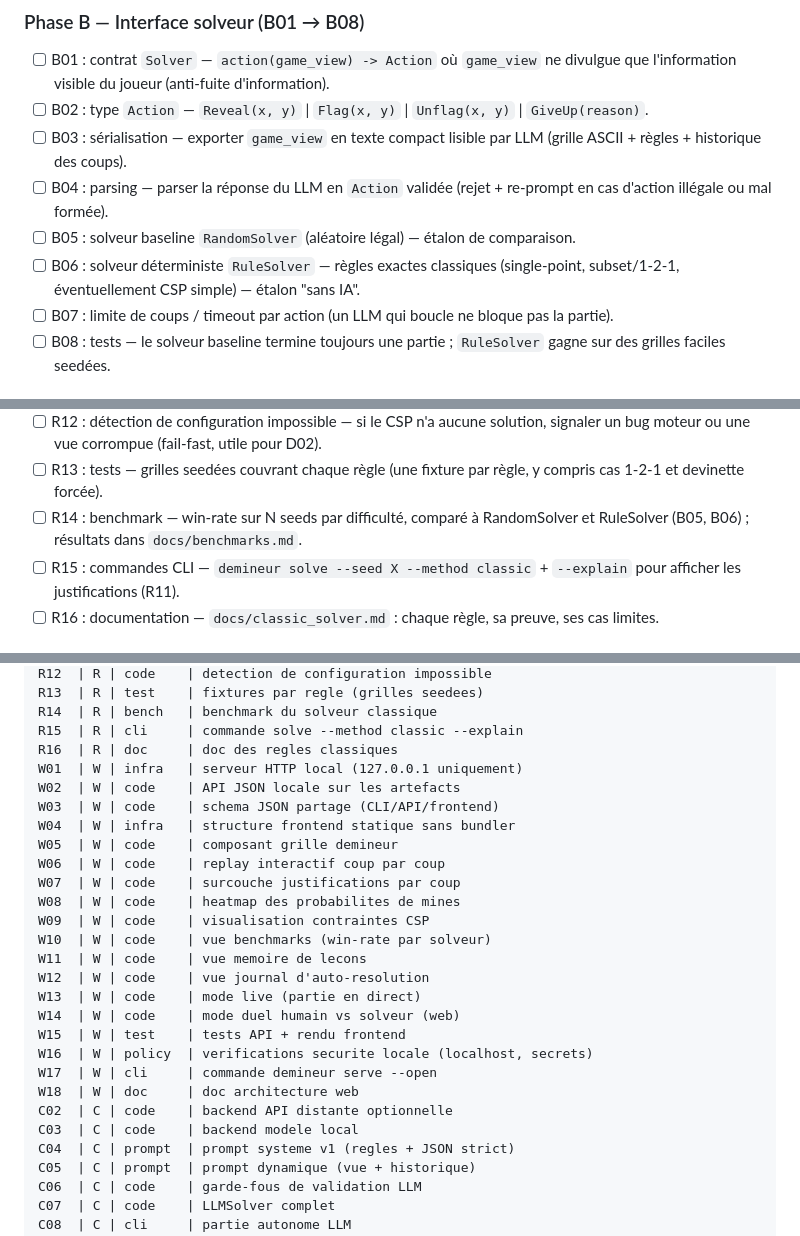
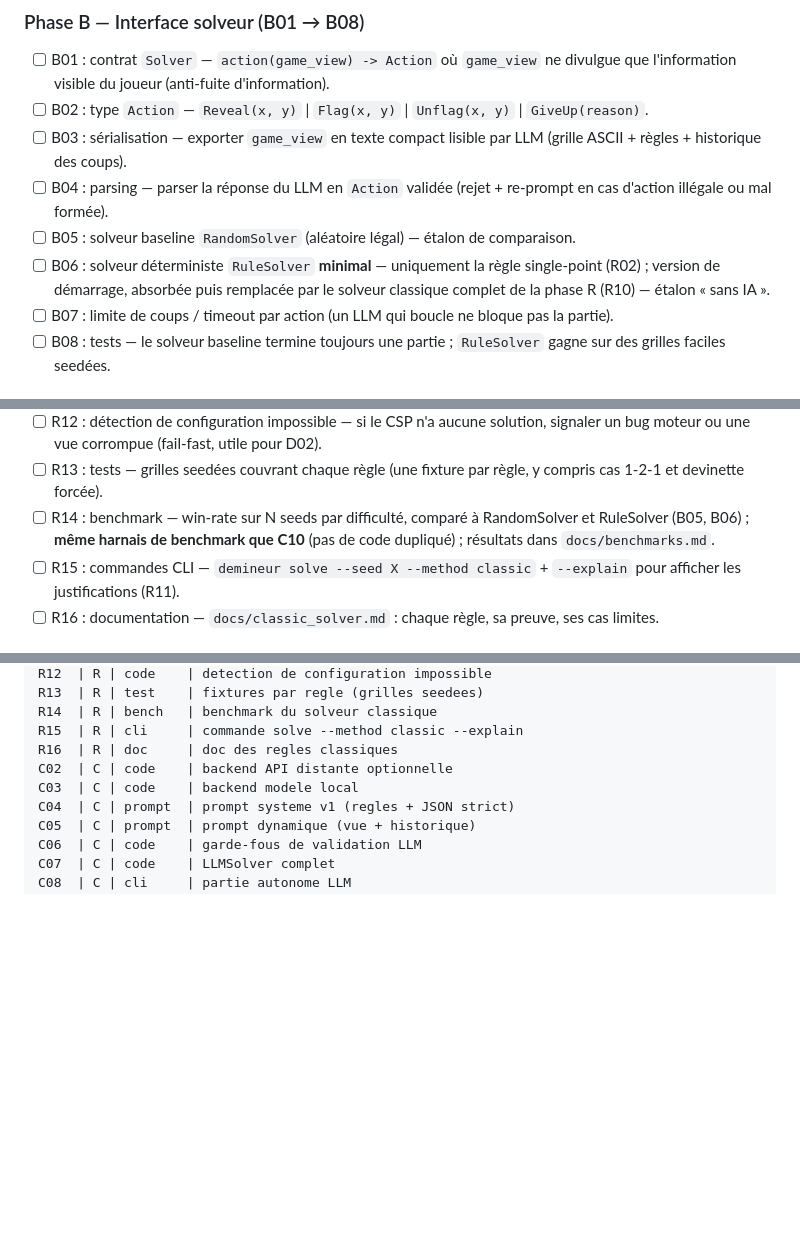
Before and after one commit to max-boop345/conquering_ai_enpc, a Markdown page: docs/PLAN.md, 3 parts joined by grey strips. Rendered like a GitHub page; blank space fills up the shorter version.

```diff
--- a/docs/PLAN.md
+++ b/docs/PLAN.md
@@ -50,7 +50,7 @@ Statut : `[ ]` à faire, `[~]` en cours, `[x]` fait, `[!]` bloqué.
 - [ ] B03 : sérialisation — exporter `game_view` en texte compact lisible par LLM (grille ASCII + règles + historique des coups).
 - [ ] B04 : parsing — parser la réponse du LLM en `Action` validée (rejet + re-prompt en cas d'action illégale ou mal formée).
 - [ ] B05 : solveur baseline `RandomSolver` (aléatoire légal) — étalon de comparaison.
-- [ ] B06 : solveur déterministe `RuleSolver` — règles exactes classiques (single-point, subset/1-2-1, éventuellement CSP simple) — étalon "sans IA".
+- [ ] B06 : solveur déterministe `RuleSolver` **minimal** — uniquement la règle single-point (R02) ; version de démarrage, absorbée puis remplacée par le solveur classique complet de la phase R (R10) — étalon « sans IA ».
 - [ ] B07 : limite de coups / timeout par action (un LLM qui boucle ne bloque pas la partie).
 - [ ] B08 : tests — le solveur baseline termine toujours une partie ; `RuleSolver` gagne sur des grilles faciles seedées.
 
@@ -73,7 +73,7 @@ que le LLM pourra consulter / réutiliser. Toutes les techniques sont détermini
 - [ ] R11 : explicabilité — chaque décision émet une justification textuelle courte (`"R03: subset → (2,3) sûr"`), réutilisable comme few-shot pour le LLM (C04).
 - [ ] R12 : détection de configuration impossible — si le CSP n'a aucune solution, signaler un bug moteur ou une vue corrompue (fail-fast, utile pour D02).
 - [ ] R13 : tests — grilles seedées couvrant chaque règle (une fixture par règle, y compris cas 1-2-1 et devinette forcée).
-- [ ] R14 : benchmark — win-rate sur N seeds par difficulté, comparé à RandomSolver et RuleSolver (B05, B06) ; résultats dans `docs/benchmarks.md`.
+- [ ] R14 : benchmark — win-rate sur N seeds par difficulté, comparé à RandomSolver et RuleSolver (B05, B06) ; **même harnais de benchmark que C10** (pas de code dupliqué) ; résultats dans `docs/benchmarks.md`.
 - [ ] R15 : commandes CLI — `demineur solve --seed X --method classic` + `--explain` pour afficher les justifications (R11).
 - [ ] R16 : documentation — `docs/classic_solver.md` : chaque règle, sa preuve, ses cas limites.
 
@@ -382,24 +388,6 @@ R13  | R | test    | fixtures par regle (grilles seedees)
 R14  | R | bench   | benchmark du solveur classique
 R15  | R | cli     | commande solve --method classic --explain
 R16  | R | doc     | doc des regles classiques
-W01  | W | infra   | serveur HTTP local (127.0.0.1 uniquement)
-W02  | W | code    | API JSON locale sur les artefacts
-W03  | W | code    | schema JSON partage (CLI/API/frontend)
-W04  | W | infra   | structure frontend statique sans bundler
-W05  | W | code    | composant grille demineur
-W06  | W | code    | replay interactif coup par coup
-W07  | W | code    | surcouche justifications par coup
-W08  | W | code    | heatmap des probabilites de mines
-W09  | W | code    | visualisation contraintes CSP
-W10  | W | code    | vue benchmarks (win-rate par solveur)
-W11  | W | code    | vue memoire de lecons
-W12  | W | code    | vue journal d'auto-resolution
-W13  | W | code    | mode live (partie en direct)
-W14  | W | code    | mode duel humain vs solveur (web)
-W15  | W | test    | tests API + rendu frontend
-W16  | W | policy  | verifications securite locale (localhost, secrets)
-W17  | W | cli     | commande demineur serve --open
-W18  | W | doc     | doc architecture web
 C02  | C | code    | backend API distante optionnelle
 C03  | C | code    | backend modele local
 C04  | C | prompt  | prompt systeme v1 (regles + JSON strict)
```
Also changed, not shown: other parts of docs/PLAN.md (+33 -9 lines).
